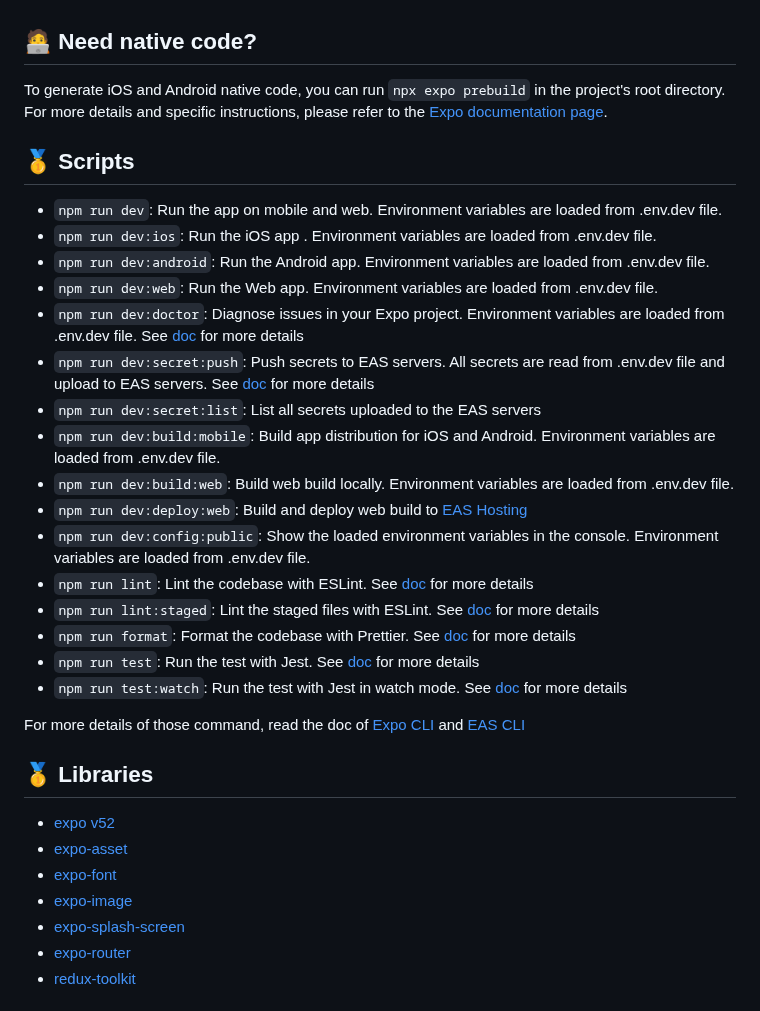
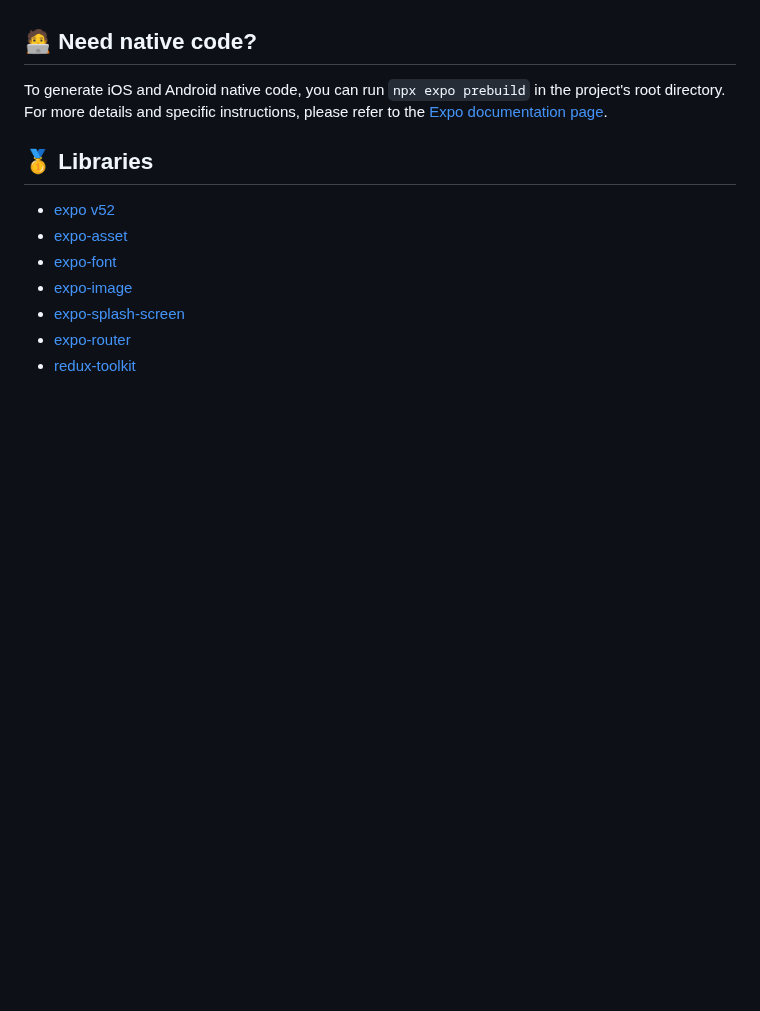
Before and after one commit to wataru-maeda/react-native-boilerplate, a Markdown page: README.md, the part around one of its changes. Drawn GitHub-style; folded sections open; blank space fills up the shorter version.

```diff
--- a/README.md
+++ b/README.md
@@ -197,27 +218,6 @@ To set up the CD workflow, follow these steps:
 
 To generate iOS and Android native code, you can run `npx expo prebuild` in the project's root directory. For more details and specific instructions, please refer to the [Expo documentation page](https://docs.expo.dev/workflow/prebuild/).
 
-## 🥇 Scripts
-
-- `npm run dev`: Run the app on mobile and web. Environment variables are loaded from .env.dev file.
-- `npm run dev:ios`: Run the iOS app . Environment variables are loaded from .env.dev file.
-- `npm run dev:android`: Run the Android app. Environment variables are loaded from .env.dev file.
-- `npm run dev:web`: Run the Web app. Environment variables are loaded from .env.dev file.
-- `npm run dev:doctor`: Diagnose issues in your Expo project. Environment variables are loaded from .env.dev file. See [doc](https://docs.expo.dev/develop/tools/#expo-doctor) for more details
-- `npm run dev:secret:push`: Push secrets to EAS servers. All secrets are read from .env.dev file and upload to EAS servers. See [doc](https://docs.expo.dev/eas/environment-variables/#visibility) for more details
-- `npm run dev:secret:list`: List all secrets uploaded to the EAS servers
-- `npm run dev:build:mobile`: Build app distribution for iOS and Android. Environment variables are loaded from .env.dev file.
-- `npm run dev:build:web`: Build web build locally. Environment variables are loaded from .env.dev file.
-- `npm run dev:deploy:web`: Build and deploy web build to [EAS Hosting](https://docs.expo.dev/eas/hosting/introduction/)
-- `npm run dev:config:public`: Show the loaded environment variables in the console. Environment variables are loaded from .env.dev file.
-- `npm run lint`: Lint the codebase with ESLint. See [doc](https://eslint.org/docs/user-guide/getting-started) for more details
-- `npm run lint:staged`: Lint the staged files with ESLint. See [doc](https://eslint.org/docs/user-guide/getting-started) for more details
-- `npm run format`: Format the codebase with Prettier. See [doc](https://prettier.io/docs/en/index.html) for more details
-- `npm run test`: Run the test with Jest. See [doc](https://jestjs.io/docs/getting-started) for more details
-- `npm run test:watch`: Run the test with Jest in watch mode. See [doc](https://jestjs.io/docs/getting-started) for more details
-
-For more details of those command, read the doc of [Expo CLI](https://docs.expo.dev/more/expo-cli/) and [EAS CLI](https://docs.expo.dev/eas/)
-
 ## 🥇 Libraries
 
 - [expo v52](https://docs.expo.dev/versions/v52.0.0)
```
Also changed, not shown: other parts of README.md (+31 -10 lines).
